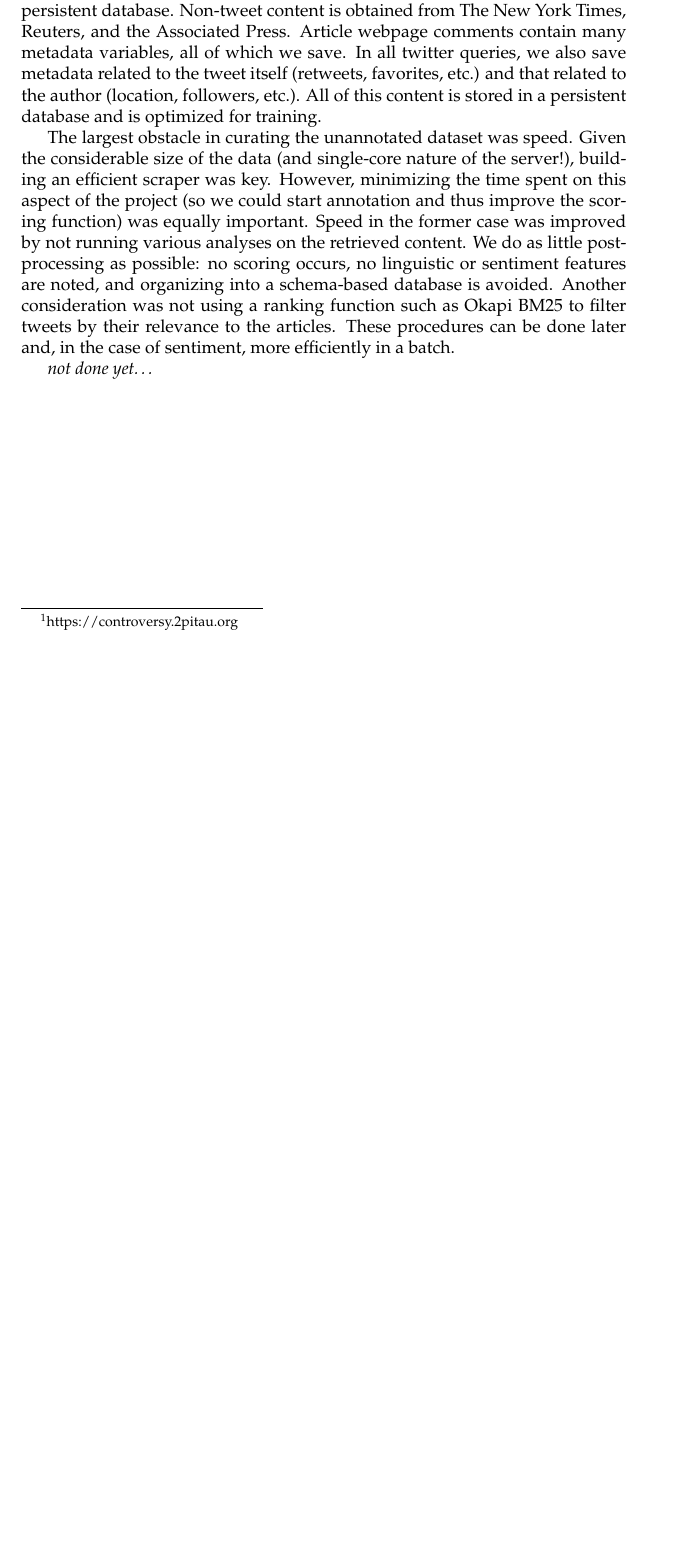
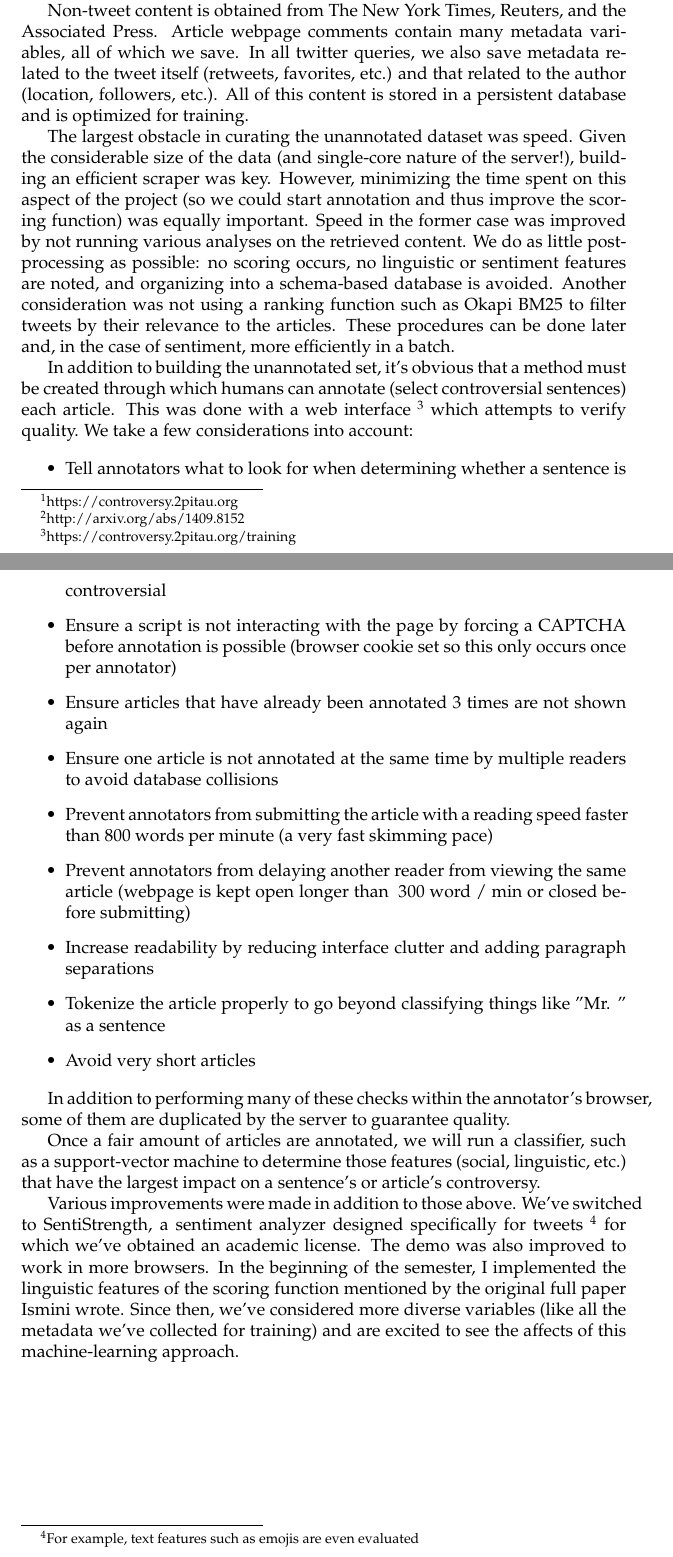
Before and after one commit to minhpascal/controversy, a LaTeX document (controversy/documents/fa15-report.tex): part of the page before the commit and two parts of pages 1 and 2 of 2 after it, the two joined at a grey line, cut so that both start at the same text, the shorter picture padded with empty space. Compiled offline with pdfLaTeX.

Commit message:
report progress

```diff
--- a/controversy/documents/fa15-report.tex
+++ b/controversy/documents/fa15-report.tex
@@ -4,13 +4,33 @@
 \noindent\textbf{Graham Dyer}, CS 397, FA15\hfill{\tt{gdyer2}\tt{@}\tt{illinois}\tt{.}\tt{edu}}
 \hrule
 \vspace{5mm}
-This semester, Ismini and I continued our work on controversy-detection within news articles. Much progress was made in all areas, but most notably were efforts in building a dataset, improving the scoring algorithm, and implementing more precise retrieval of social content. In the beginning of the semester, the demo \footnote{https://controversy.2pitau.org} was also improved.
+This semester, Ismini and I continued our work on controversy-detection of news articles. Much progress was made in all areas, but most notably were efforts in building a dataset, improving the scoring algorithm, and implementing more precise retrieval of social content. In the beginning of the semester, the demo \footnote{https://controversy.2pitau.org} was also improved.
 
-Our work in building a dataset for training was the most apparent progress. The unannotated dataset consists of \textbf{X} unique news articles including their metadata and comments, as well as relevant tweets. Retrieval of some tweets and all news articles is keyword-based. Thus, a single term is used to query and return a list of up to 10 news articles and 500 tweets. These tweets and the URL of each article as well as attributes such as date, author, and the article's abstract are retained. We then scrape the article's webpage to obtained the full-text of the article. Finally, a second twitter query is performed using the article's title without stopwords. All of these data are saved within a schema to a persistent database. Non-tweet content is obtained from The New York Times, Reuters, and the Associated Press. Article webpage comments contain many metadata variables, all of which we save. In all twitter queries, we also save metadata related to the tweet itself (retweets, favorites, etc.) and that related to the author (location, followers, etc.). All of this content is stored in a persistent database and is optimized for training.
+Our work in building a dataset for training was the most apparent progress. The unannotated dataset consists of 1928 unique news articles including their metadata and comments, as well as relevant tweets (about 1 GB-worth). Retrieval of some tweets and all news articles is keyword-based. Thus, a single term is used to query and return a list of up to 10 news articles and 500 tweets. To get a diverse grouping of keywords (and therefore articles) that are controversial, neutral, and non-controversial, we used a list provided by Mejova et. al. in their 2014 paper "Controversy and Sentiment in Online News" \footnote{http://arxiv.org/abs/1409.8152}. We reduced their list slightly to 275 terms. These tweets and the URL of each article as well as attributes such as date, author, and the article's abstract are retained. We then scrape the article's webpage to obtained the full-text in addition to comments appearing on the page with their relevant metadata. Finally, a second twitter query is performed using the article's title without stopwords.
+
+Non-tweet content is obtained from The New York Times, Reuters, and the Associated Press. Article webpage comments contain many metadata variables, all of which we save. In all twitter queries, we also save metadata related to the tweet itself (retweets, favorites, etc.) and that related to the author (location, followers, etc.). All of this content is stored in a persistent database and is optimized for training.
 
 The largest obstacle in curating the unannotated dataset was speed. Given the considerable size of the data (and single-core nature of the server!), building an efficient scraper was key. However, minimizing the time spent on this aspect of the project (so we could start annotation and thus improve the scoring function) was equally important. Speed in the former case was improved by not running various analyses on the retrieved content. We do as little post-processing as possible: no scoring occurs, no linguistic or sentiment features are noted, and organizing into a schema-based database is avoided. Another consideration was not using a ranking function such as Okapi BM25 to filter tweets by their relevance to the articles. These procedures can be done later and, in the case of sentiment, more efficiently in a batch.
 
-\textit{not done yet\ldots}
+In addition to building the unannotated set, it's obvious that a method must be created through which humans can annotate (select controversial sentences) each article. This was done with a web interface \footnote{https://controversy.2pitau.org/training} which attempts to verify quality. We take a few considerations into account:
+
+\begin{itemize}
+\item Tell annotators what to look for when determining whether a sentence is controversial
+\item Ensure a script is not interacting with the page by forcing a CAPTCHA before annotation is possible (browser cookie set so this only occurs once per annotator)
+\item Ensure articles that have already been annotated 3 times are not shown again
+\item Ensure one article is not annotated at the same time by multiple readers to avoid database collisions
+\item Prevent annotators from submitting the article with a reading speed faster than 800 words per minute (a very fast skimming pace)
+\item Prevent annotators from delaying another reader from viewing the same article (webpage is kept open longer than ~300 word / min or closed before submitting)
+\item Increase readability by reducing interface clutter and adding paragraph separations
+\item Tokenize the article properly to go beyond classifying things like "Mr. " as a sentence
+\item Avoid very short articles
+\end{itemize}
+
+In addition to performing many of these checks within the annotator's browser, some of them are duplicated by the server to guarantee quality.
+
+Once a fair amount of articles are annotated, we will run a classifier, such as a support-vector machine to determine those features (social, linguistic, etc.) that have the largest impact on a sentence's or article's controversy.
+
+Various improvements were made in addition to those above. We've switched to SentiStrength, a sentiment analyzer designed specifically for tweets \footnote{For example, text features such as emojis are even evaluated} for which we've obtained an academic license. The demo was also improved to work in more browsers. In the beginning of the semester, I implemented the linguistic features of the scoring function mentioned by the original full paper Ismini wrote. Since then, we've considered more diverse variables (like all the metadata we've collected for training) and are excited to see the affects of this machine-learning approach.
 
 
 \end{document}
```
Also changed, not shown: controversy/documents/fa15-report.pdf, 5 other files.
